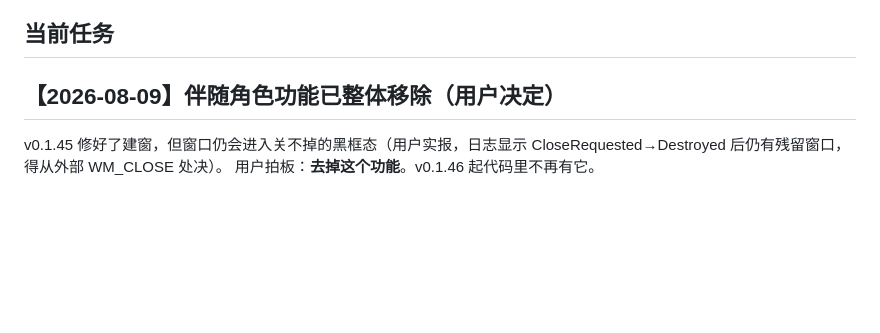
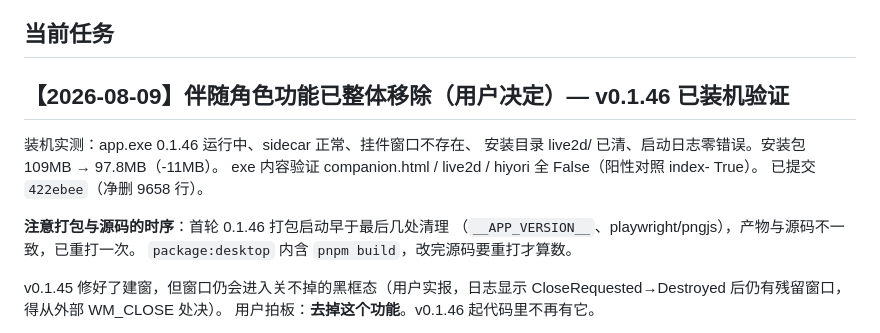
Before and after one commit to LYGOLANG/fufan-cc-flow, a Markdown page: HANDOFF.md, the part around the change. Drawn GitHub-style; blank space fills up the shorter version.

Commit message:
docs: 记录 v0.1.46 装机验证结果
Co-Authored-By: Claude Fable 5 <noreply@anthropic.com>

```diff
--- a/HANDOFF.md
+++ b/HANDOFF.md
@@ -4,7 +4,17 @@
 
 ## 当前任务
 
-## 【2026-08-09】伴随角色功能已整体移除（用户决定）
+## 【2026-08-09】伴随角色功能已整体移除（用户决定）— v0.1.46 已装机验证
+
+装机实测：app.exe 0.1.46 运行中、sidecar 正常、挂件窗口不存在、
+安装目录 live2d/ 已清、启动日志零错误。安装包 109MB → 97.8MB（-11MB）。
+exe 内容验证 companion.html / live2d / hiyori 全 False（阳性对照 index- True）。
+已提交 `422ebee`（净删 9658 行）。
+
+**注意打包与源码的时序**：首轮 0.1.46 打包启动早于最后几处清理
+（`__APP_VERSION__`、playwright/pngjs），产物与源码不一致，已重打一次。
+`package:desktop` 内含 `pnpm build`，改完源码要重打才算数。
+
 
 v0.1.45 修好了建窗，但窗口仍会进入关不掉的黑框态（用户实报，日志显示
 CloseRequested→Destroyed 后仍有残留窗口，得从外部 WM_CLOSE 处决）。
```
